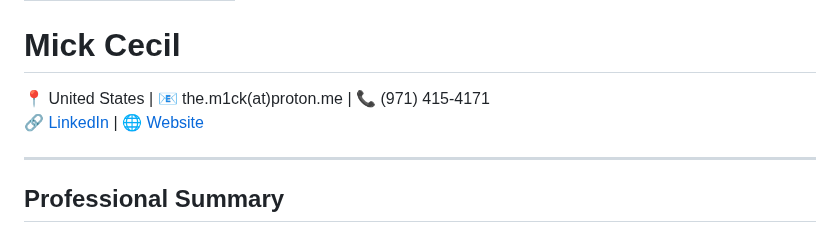
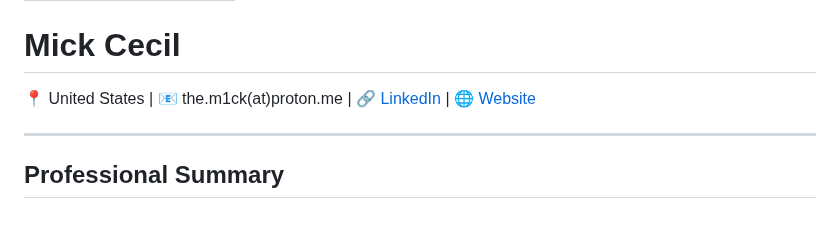
Before and after one commit to M1ckeysofine/portfolio, a Markdown page: resume.md, the part around the change. Drawn GitHub-style.

```diff
--- a/resume.md
+++ b/resume.md
@@ -4,7 +4,7 @@ title: Mick's Resume
 ---
 
 # **Mick Cecil**
-📍 United States | 📧 the.m1ck(at)proton.me | 📞 (971) 415-4171
+📍 United States | 📧 the.m1ck(at)proton.me |
 [🔗 LinkedIn](https://www.linkedin.com/in/mickeycecil) | [🌐 Website](https://mickcecil.com)
 
 ---
```
Also changed, not shown: index.md (+1 -1 lines).
